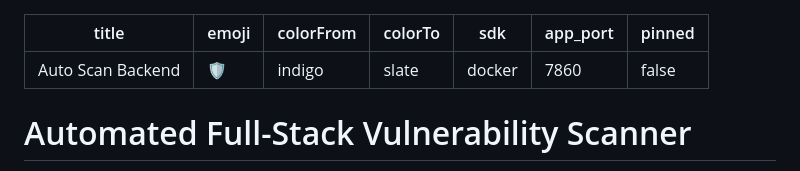
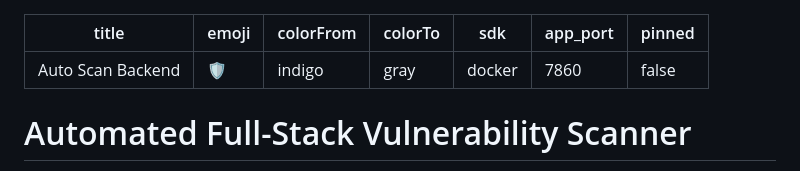
Before and after one commit to ndrmeda-s/Avulscan, a Markdown page: README.md, the part around the change. Drawn GitHub-style.

Commit message:
fix: change yaml colorTo to a valid huggingface color

```diff
--- a/README.md
+++ b/README.md
@@ -2,7 +2,7 @@
 title: Auto Scan Backend
 emoji: 🛡️
 colorFrom: indigo
-colorTo: slate
+colorTo: gray
 sdk: docker
 app_port: 7860
 pinned: false
```
